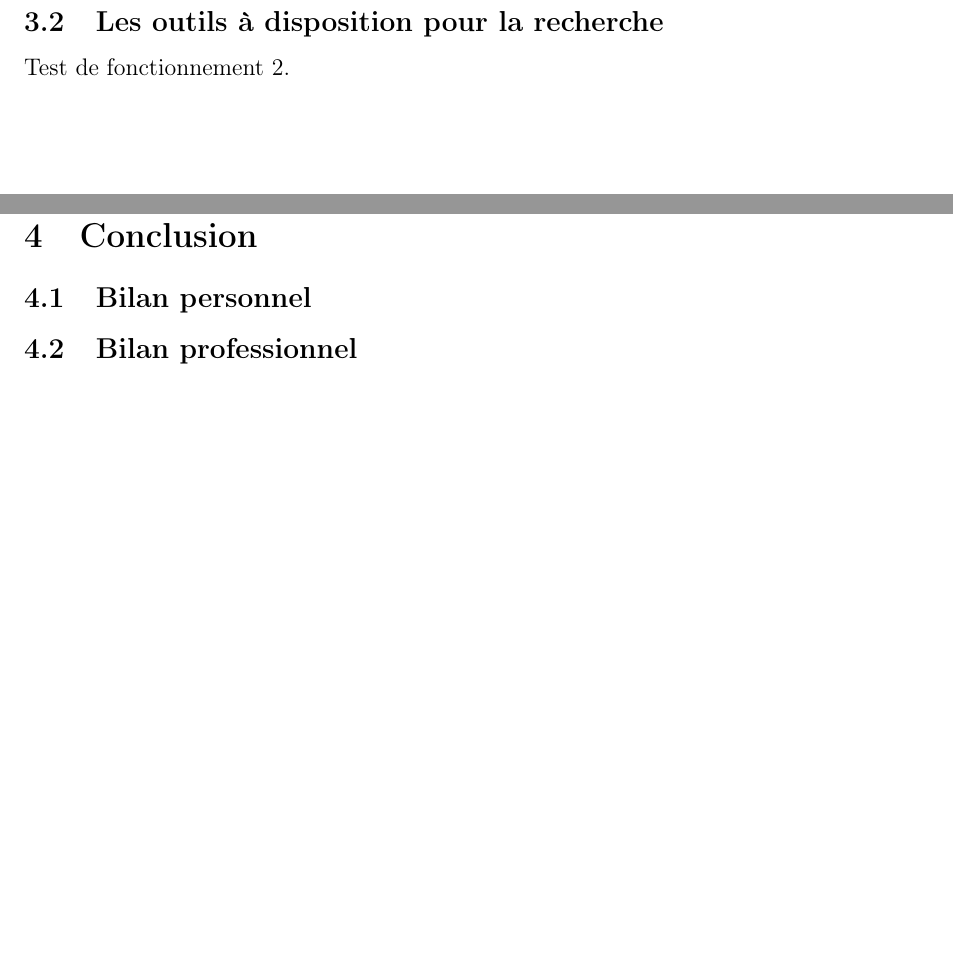
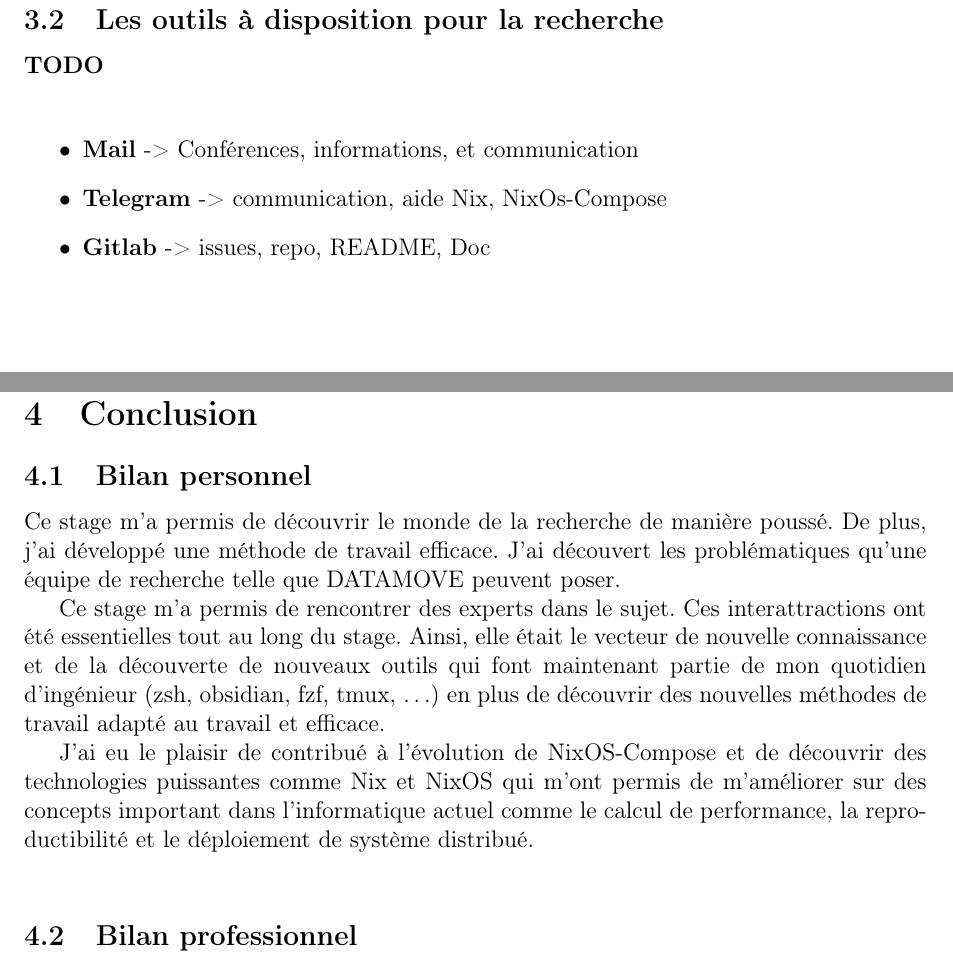
Before and after one commit to alexandreLITHAUD/Rapport-De-Stage-INFO4-LIG, a LaTeX document (main.tex): two parts of pages 16 and 23 of 25, joined at a grey line, cut so that both start at the same text. Compiled offline with pdfLaTeX.

Commit message:
First part of the conclusion

```diff
--- a/main.tex
+++ b/main.tex
@@ -827,7 +827,18 @@ rajouter des fonctionnalités et des paquets.
 \subsection{Les outils à disposition pour la
 recherche}\label{les-outils-uxe0-disposition-pour-la-recherche}}
 
-Test de fonctionnement 2.
+\textbf{TODO}\newline
+
+\begin{itemize}
+\item
+  \textbf{Mail} -\textgreater{} Conférences, informations, et
+  communication
+\item
+  \textbf{Telegram} -\textgreater{} communication, aide Nix,
+  NixOs-Compose
+\item
+  \textbf{Gitlab} -\textgreater{} issues, repo, README, Doc
+\end{itemize}
 
 \newpage
 
@@ -996,6 +1007,24 @@ NixOS-Compose}\label{perspective-du-projet-de-nixos-compose}}
 \hypertarget{bilan-personnel}{%
 \subsection{Bilan personnel}\label{bilan-personnel}}
 
+Ce stage m'a permis de découvrir le monde de la recherche de manière
+poussé. De plus, j'ai développé une méthode de travail efficace. J'ai
+découvert les problématiques qu'une équipe de recherche telle que
+DATAMOVE peuvent poser.
+
+Ce stage m'a permis de rencontrer des experts dans le sujet. Ces
+interattractions ont été essentielles tout au long du stage. Ainsi, elle
+était le vecteur de nouvelle connaissance et de la découverte de
+nouveaux outils qui font maintenant partie de mon quotidien d'ingénieur
+(zsh, obsidian, fzf, tmux, \ldots) en plus de découvrir des nouvelles
+méthodes de travail adapté au travail et efficace.
+
+J'ai eu le plaisir de contribué à l'évolution de NixOS-Compose et de
+découvrir des technologies puissantes comme Nix et NixOS qui m'ont
+permis de m'améliorer sur des concepts important dans l'informatique
+actuel comme le calcul de performance, la reproductibilité et le
+déploiement de système distribué.\newline
+
 \hypertarget{bilan-professionnel}{%
 \subsection{Bilan professionnel}\label{bilan-professionnel}}
 
```
Also changed, not shown: main.md (+12 -1 lines), main.pdf, 2 other files.
